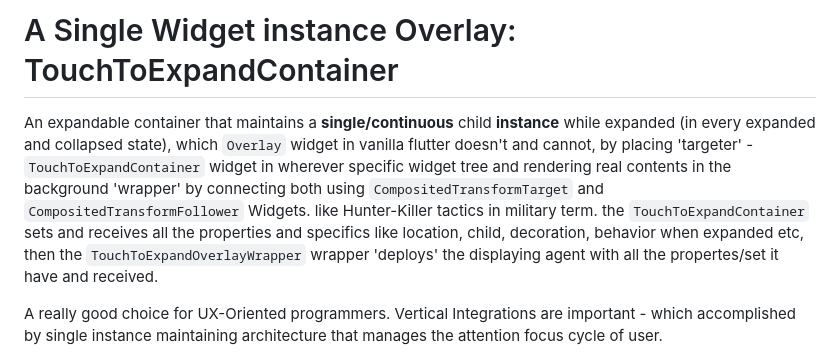
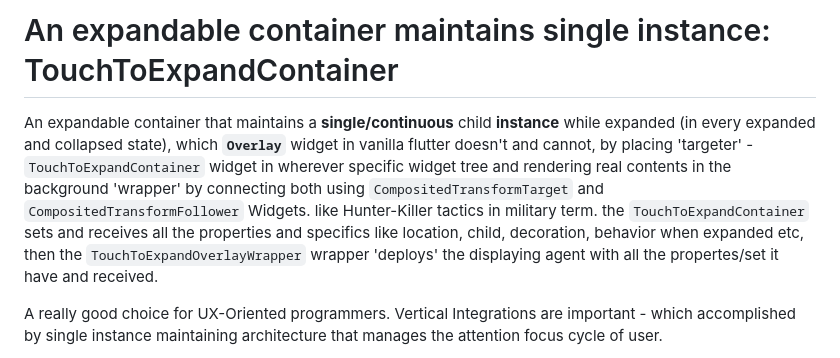
Before and after one commit to chleosl/touch_to_expand_container, a Markdown page: README.md, the part around the change. Drawn GitHub-style.

Commit message:
update title in README for clarity

```diff
--- a/README.md
+++ b/README.md
@@ -1,6 +1,6 @@
-# A Single Widget instance Overlay: TouchToExpandContainer
+# An expandable container maintains single instance: TouchToExpandContainer
 
-An expandable container that maintains a **single/continuous** child **instance** while expanded (in every expanded and collapsed state), which `Overlay` widget in vanilla flutter doesn't and cannot, by placing 'targeter' - `TouchToExpandContainer` widget in wherever specific widget tree and rendering real contents in the background 'wrapper' by connecting both using `CompositedTransformTarget` and `CompositedTransformFollower` Widgets. like Hunter-Killer tactics in military term. the `TouchToExpandContainer` sets and receives all the properties and specifics like location, child, decoration, behavior when expanded etc, then the `TouchToExpandOverlayWrapper` wrapper 'deploys' the displaying agent with all the propertes/set it have and received.
+An expandable container that maintains a **single/continuous** child **instance** while expanded (in every expanded and collapsed state), which **`Overlay`** widget in vanilla flutter doesn't and cannot, by placing 'targeter' - `TouchToExpandContainer` widget in wherever specific widget tree and rendering real contents in the background 'wrapper' by connecting both using `CompositedTransformTarget` and `CompositedTransformFollower` Widgets. like Hunter-Killer tactics in military term. the `TouchToExpandContainer` sets and receives all the properties and specifics like location, child, decoration, behavior when expanded etc, then the `TouchToExpandOverlayWrapper` wrapper 'deploys' the displaying agent with all the propertes/set it have and received.
 
 A really good choice for UX-Oriented programmers. Vertical Integrations are important - which accomplished by single instance maintaining architecture that manages the attention focus cycle of user.
 
```
